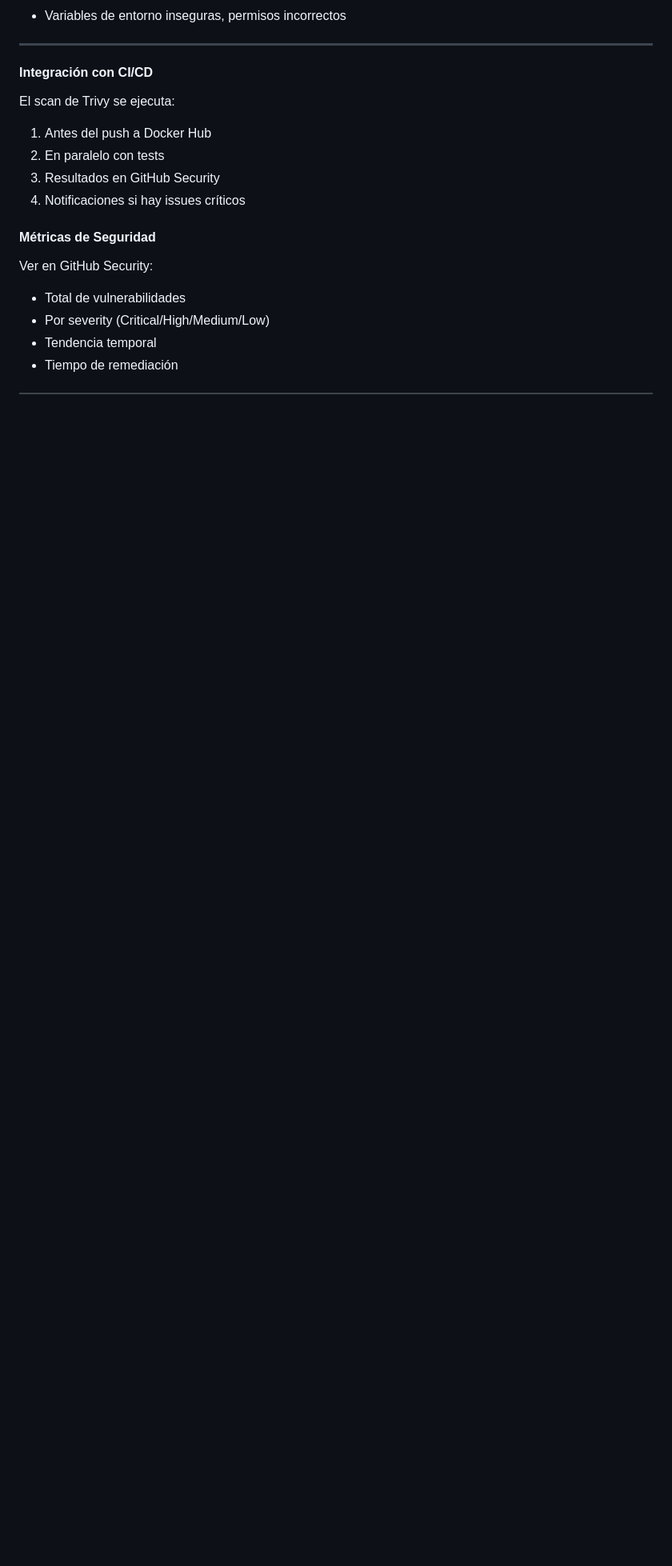
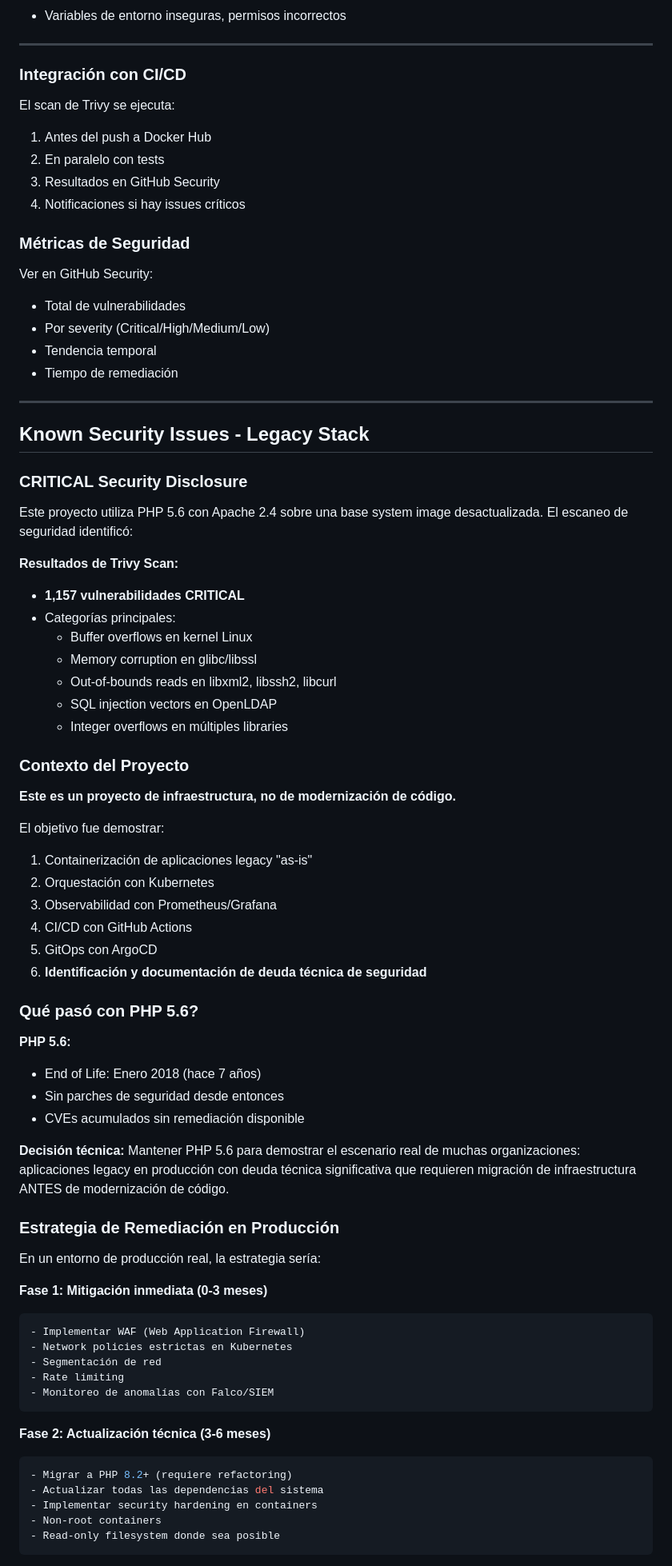
Before and after one commit to lbcristaldo/popphp-kubernetes-migration, a Markdown page: README.md, the part around the change printed below. Shown: that part at 80% size. GitHub-like rendering; blank space fills up the shorter version.

````diff
--- a/README.md
+++ b/README.md
@@ -773,7 +779,7 @@ spec:
 
 ---
 
-#### Integración con CI/CD
+### Integración con CI/CD
 
 El scan de Trivy se ejecuta:
 1. Antes del push a Docker Hub
@@ -781,10 +787,75 @@ El scan de Trivy se ejecuta:
 3. Resultados en GitHub Security
 4. Notificaciones si hay issues críticos
 
-#### Métricas de Seguridad
+### Métricas de Seguridad
 
 Ver en GitHub Security:
 - Total de vulnerabilidades
 - Por severity (Critical/High/Medium/Low)
 - Tendencia temporal
 - Tiempo de remediación
+
+---
+
+## Known Security Issues - Legacy Stack
+
+### CRITICAL Security Disclosure
+
+Este proyecto utiliza PHP 5.6 con Apache 2.4 sobre una base system image
+desactualizada. El escaneo de seguridad identificó:
+
+**Resultados de Trivy Scan:**
+- **1,157 vulnerabilidades CRITICAL**
+- Categorías principales:
+  - Buffer overflows en kernel Linux
+  - Memory corruption en glibc/libssl
+  - Out-of-bounds reads en libxml2, libssh2, libcurl
+  - SQL injection vectors en OpenLDAP
+  - Integer overflows en múltiples libraries
+
+### Contexto del Proyecto
+
+**Este es un proyecto de infraestructura, no de modernización de código.**
+
+El objetivo fue demostrar:
+1. Containerización de aplicaciones legacy "as-is"
+2. Orquestación con Kubernetes
+3. Observabilidad con Prometheus/Grafana
+4. CI/CD con GitHub Actions
+5. GitOps con ArgoCD
+6. **Identificación y documentación de deuda técnica de seguridad**
+
+### Qué pasó con PHP 5.6?
+
+**PHP 5.6:**
+- End of Life: Enero 2018 (hace 7 años)
+- Sin parches de seguridad desde entonces
+- CVEs acumulados sin remediación disponible
+
+**Decisión técnica:**
+Mantener PHP 5.6 para demostrar el escenario real de muchas organizaciones:
+aplicaciones legacy en producción con deuda técnica significativa que requieren
+migración de infraestructura ANTES de modernización de código.
+
+### Estrategia de Remediación en Producción
+
+En un entorno de producción real, la estrategia sería:
+
+**Fase 1: Mitigación inmediata (0-3 meses)**
+```yaml
+- Implementar WAF (Web Application Firewall)
+- Network policies estrictas en Kubernetes
+- Segmentación de red
+- Rate limiting
+- Monitoreo de anomalías con Falco/SIEM
+```
+
+**Fase 2: Actualización técnica (3-6 meses)**
+```yaml
+- Migrar a PHP 8.2+ (requiere refactoring)
+- Actualizar todas las dependencias del sistema
+- Implementar security hardening en containers
+- Non-root containers
+- Read-only filesystem donde sea posible
+```
+
````
Also changed, not shown: other parts of README.md (+120 -24 lines).
